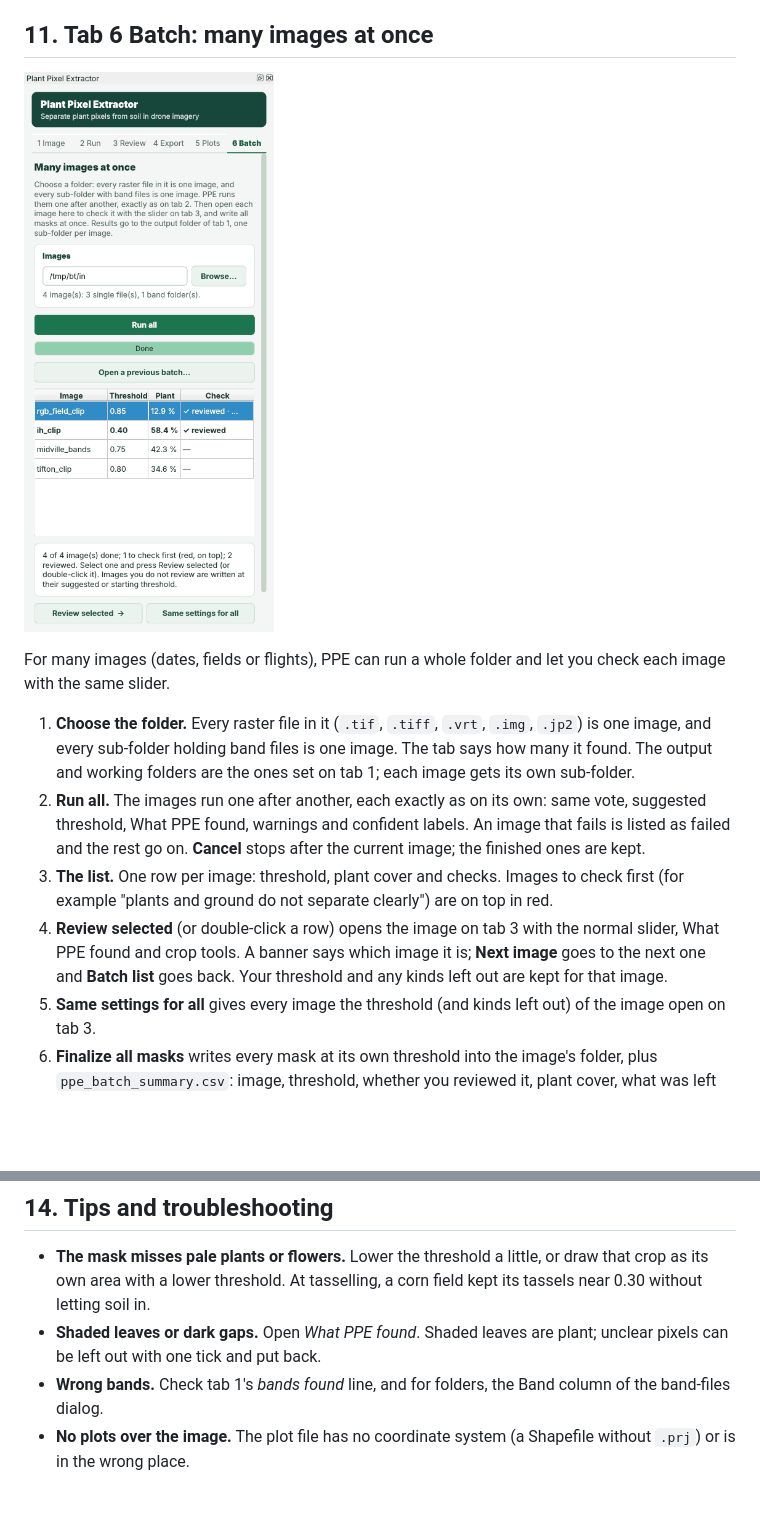
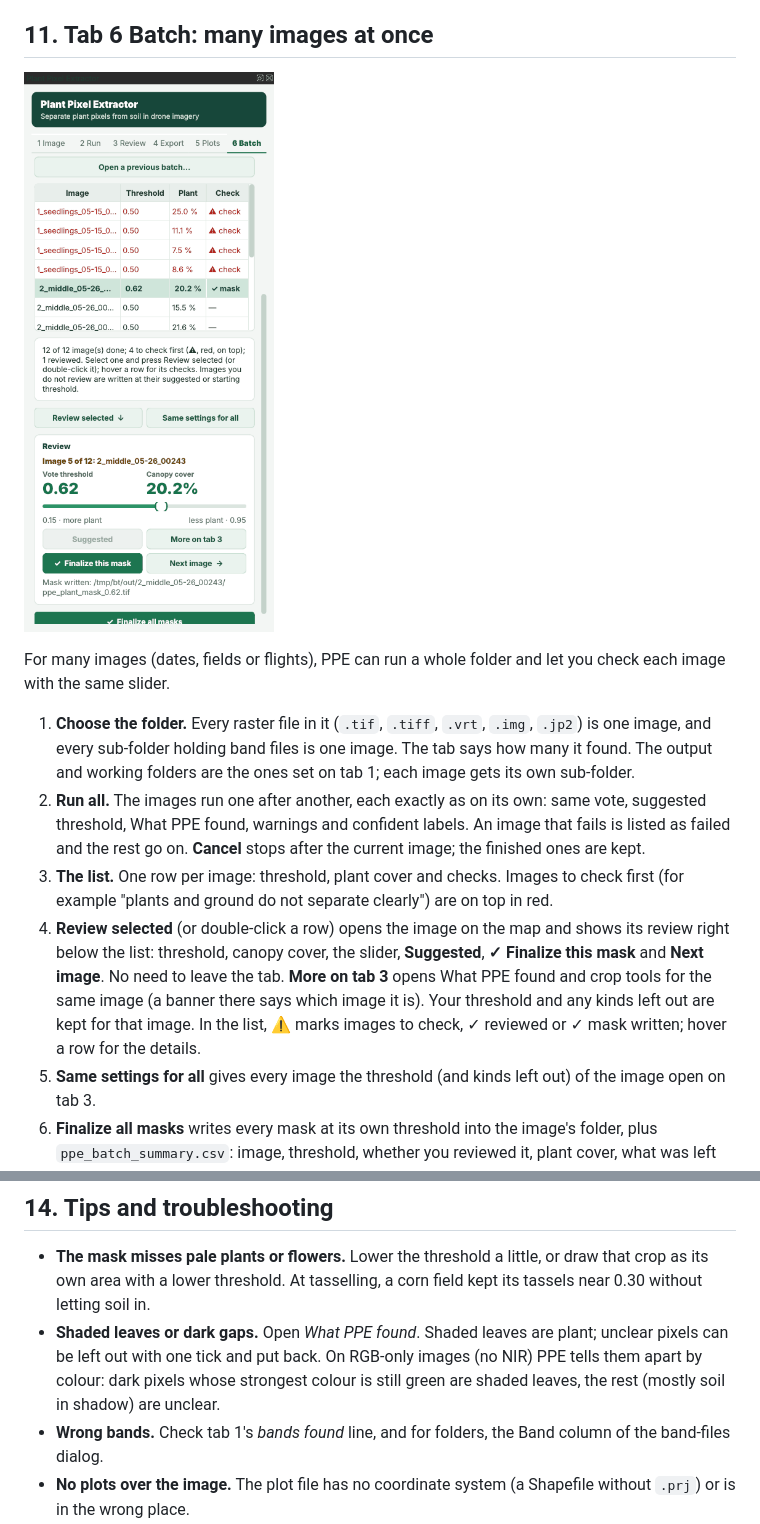
Before and after one commit to Leoanish/ppe-qgis, a Markdown page: README.md, 2 parts joined by grey strips. Drawn GitHub-style; pictures changed too: docs/images/13_batch.png; blank space fills up the shorter version.

```diff
--- a/README.md
+++ b/README.md
@@ -241,7 +241,7 @@ For many images (dates, fields or flights), PPE can run a whole folder and let y
 1. **Choose the folder.** Every raster file in it (`.tif`, `.tiff`, `.vrt`, `.img`, `.jp2`) is one image, and every sub-folder holding band files is one image. The tab says how many it found. The output and working folders are the ones set on tab 1; each image gets its own sub-folder.
 2. **Run all.** The images run one after another, each exactly as on its own: same vote, suggested threshold, What PPE found, warnings and confident labels. An image that fails is listed as failed and the rest go on. **Cancel** stops after the current image; the finished ones are kept.
 3. **The list.** One row per image: threshold, plant cover and checks. Images to check first (for example "plants and ground do not separate clearly") are on top in red.
-4. **Review selected** (or double-click a row) opens the image on tab 3 with the normal slider, What PPE found and crop tools. A banner says which image it is; **Next image** goes to the next one and **Batch list** goes back. Your threshold and any kinds left out are kept for that image.
+4. **Review selected** (or double-click a row) opens the image on the map and shows its review right below the list: threshold, canopy cover, the slider, **Suggested**, **✓ Finalize this mask** and **Next image**. No need to leave the tab. **More on tab 3** opens What PPE found and crop tools for the same image (a banner there says which image it is). Your threshold and any kinds left out are kept for that image. In the list, ⚠ marks images to check, ✓ reviewed or ✓ mask written; hover a row for the details.
 5. **Same settings for all** gives every image the threshold (and kinds left out) of the image open on tab 3.
 6. **Finalize all masks** writes every mask at its own threshold into the image's folder, plus `ppe_batch_summary.csv`: image, threshold, whether you reviewed it, plant cover, what was left out, checks, mask and labels paths. Images you did not open are written at their suggested (or starting) threshold.
 
@@ -278,7 +278,7 @@ The output and working folders are set under **Folders** on tab 1; plot results
 ## 14. Tips and troubleshooting
 
 - **The mask misses pale plants or flowers.** Lower the threshold a little, or draw that crop as its own area with a lower threshold. At tasselling, a corn field kept its tassels near 0.30 without letting soil in.
-- **Shaded leaves or dark gaps.** Open *What PPE found*. Shaded leaves are plant; unclear pixels can be left out with one tick and put back.
+- **Shaded leaves or dark gaps.** Open *What PPE found*. Shaded leaves are plant; unclear pixels can be left out with one tick and put back. On RGB-only images (no NIR) PPE tells them apart by colour: dark pixels whose strongest colour is still green are shaded leaves, the rest (mostly soil in shadow) are unclear.
 - **Wrong bands.** Check tab 1's *bands found* line, and for folders, the Band column of the band-files dialog.
 - **No plots over the image.** The plot file has no coordinate system (a Shapefile without `.prj`) or is in the wrong place.
 - **Errors** always name the step, the kind of error and the log file. Report problems at <https://github.com/Leoanish/ppe-qgis/issues> with the log, the QGIS version, the sensor and the raster size.
```
Also changed, not shown: ppe_qgis/README.md (+6 -0 lines), 7 other files.
